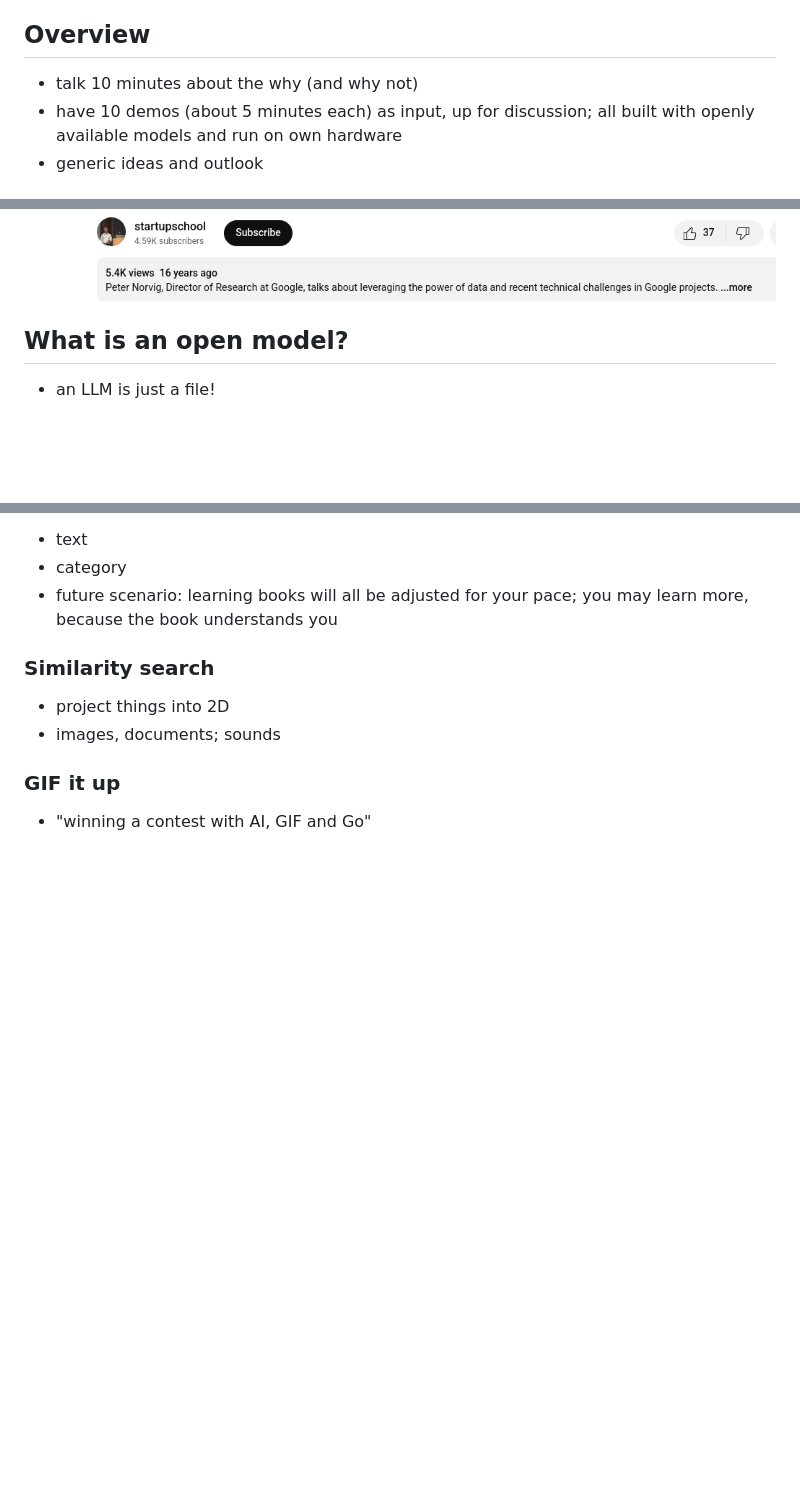
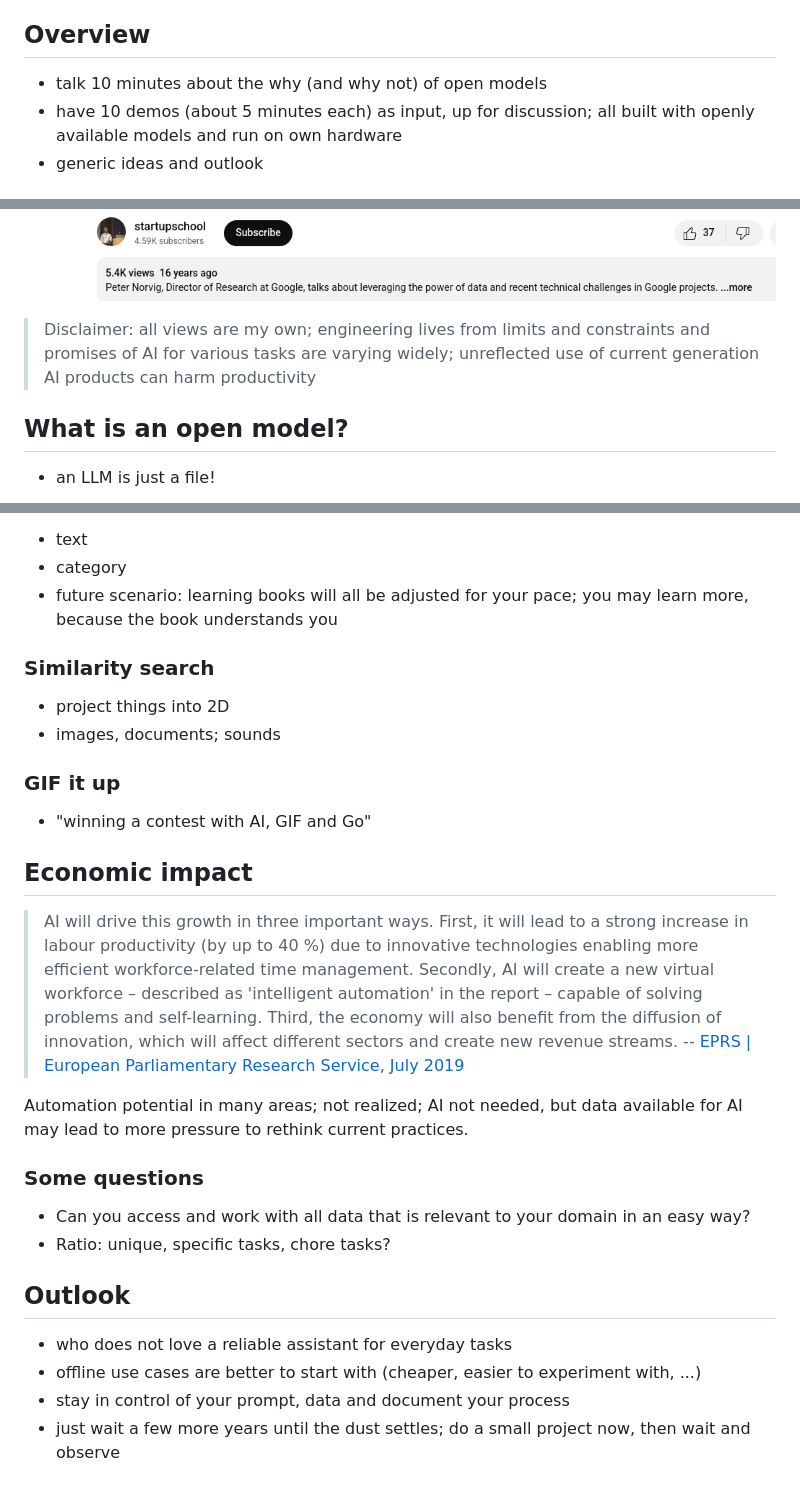
Before and after one commit to miku/localai-kith-2025, a Markdown page: README.md, 3 parts joined by grey strips. Drawn GitHub-style; blank space fills up the shorter version.

Commit message:
update notes

```diff
--- a/README.md
+++ b/README.md
@@ -5,7 +5,7 @@
 
 ## Overview
 
-* talk 10 minutes about the why (and why not)
+* talk 10 minutes about the why (and why not) of open models
 * have 10 demos (about 5 minutes each) as input, up for discussion; all built with openly available models and run on own hardware
 * generic ideas and outlook
 
@@ -25,6 +25,13 @@ Since 2008 I try to live by the motto:
 > watched it a few times!)
 
 [![](static/norvig-2008.png)](https://youtu.be/LNjJTgXujno?si=IweUD5YQlbZ7eTWw&t=185)
+
+> Disclaimer: all views are my own; engineering lives from limits and
+> constraints and promises of AI for various tasks are varying widely;
+> unreflected use of current generation AI products can harm productivity
+
+
+
 
 ## What is an open model?
 
@@ -238,3 +245,30 @@ TODO:
 ### GIF it up
 
 * "winning a contest with AI, GIF and Go"
+
+
+## Economic impact
+
+> AI will drive this growth in three important ways. First, it will
+lead to a strong increase in labour productivity (by up to 40 %) due to
+innovative technologies enabling more efficient workforce-related time
+management. Secondly, AI will create a new virtual workforce – described as
+'intelligent automation' in the report – capable of solving problems and
+self-learning. Third, the economy will also benefit from the diffusion of
+innovation, which will affect different sectors and create new revenue streams. -- [EPRS | European Parliamentary Research Service, July 2019](https://www.europarl.europa.eu/RegData/etudes/BRIE/2019/637967/EPRS_BRI(2019)637967_EN.pdf)
+
+Automation potential in many areas; not realized; AI not needed, but data
+available for AI may lead to more pressure to rethink current practices.
+
+### Some questions
+
+* Can you access and work with all data that is relevant to your domain in an
+  easy way?
+* Ratio: unique, specific tasks, chore tasks?
+
+## Outlook
+
+* who does not love a reliable assistant for everyday tasks
+* offline use cases are better to start with (cheaper, easier to experiment with, ...)
+* stay in control of your prompt, data and document your process
+* just wait a few more years until the dust settles; do a small project now, then wait and observe
```
Also changed, not shown: other parts of README.md (+1 -1 lines).
